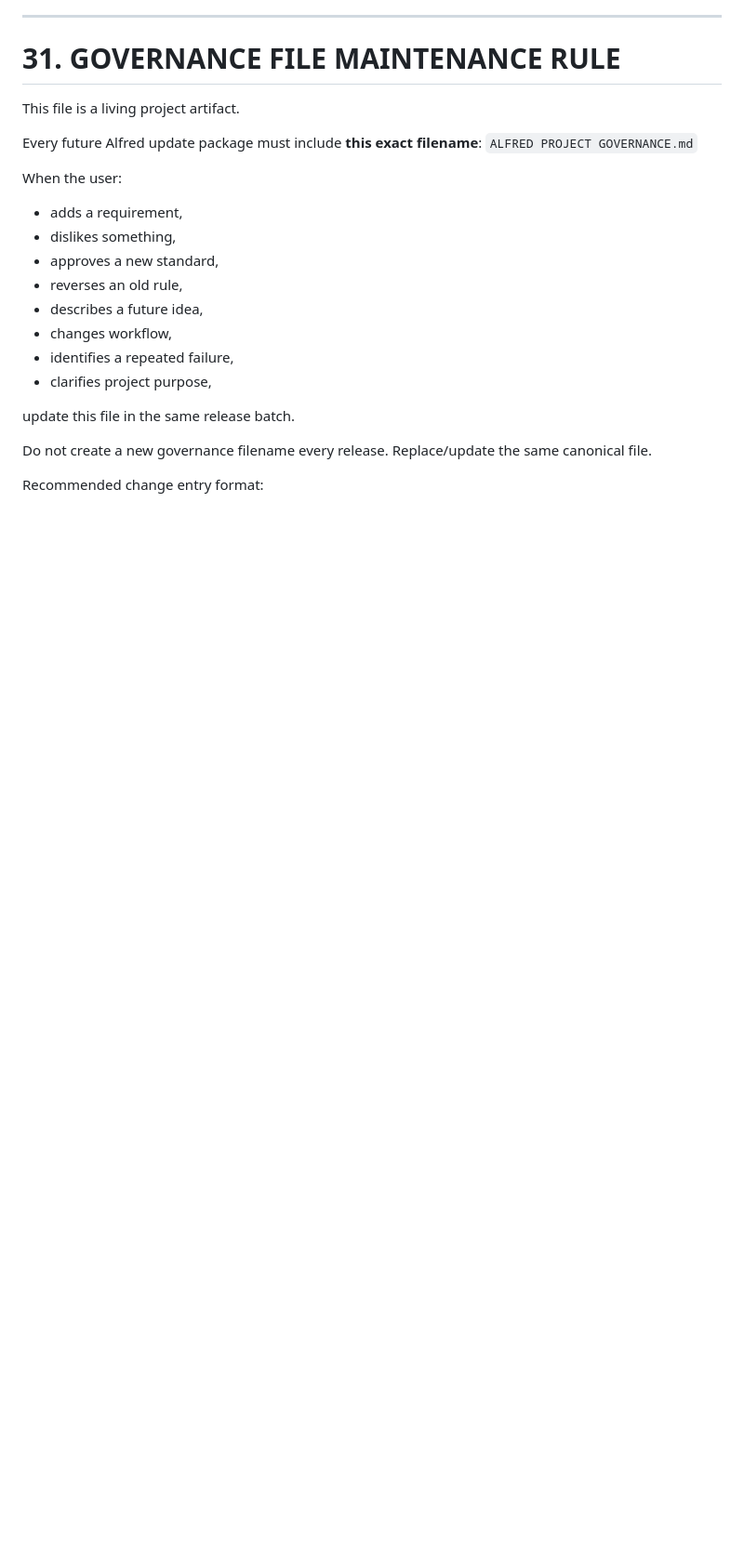
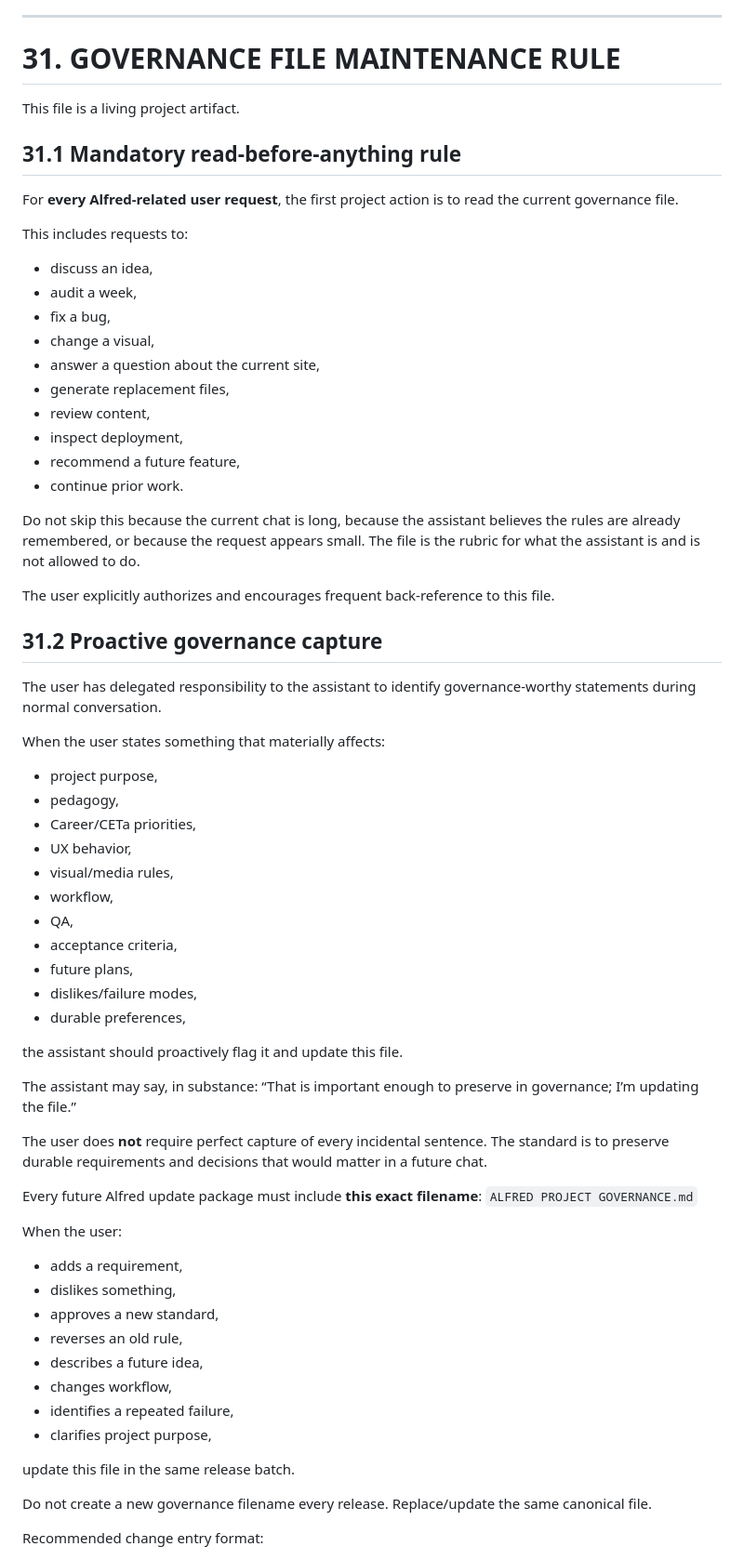
Before and after one commit to numberclaw2/alfred-university, a Markdown page: ALFRED PROJECT GOVERNANCE.md, the part around one of its changes. Shown at 93% size. GitHub-like rendering; blank space fills up the shorter version.

```diff
--- a/ALFRED PROJECT GOVERNANCE.md
+++ b/ALFRED PROJECT GOVERNANCE.md
@@ -1257,6 +1261,50 @@ After user upload:
 
 This file is a living project artifact.
 
+## 31.1 Mandatory read-before-anything rule
+
+For **every Alfred-related user request**, the first project action is to read the current governance file.
+
+This includes requests to:
+- discuss an idea,
+- audit a week,
+- fix a bug,
+- change a visual,
+- answer a question about the current site,
+- generate replacement files,
+- review content,
+- inspect deployment,
+- recommend a future feature,
+- continue prior work.
+
+Do not skip this because the current chat is long, because the assistant believes the rules are already remembered, or because the request appears small. The file is the rubric for what the assistant is and is not allowed to do.
+
+The user explicitly authorizes and encourages frequent back-reference to this file.
+
+## 31.2 Proactive governance capture
+
+The user has delegated responsibility to the assistant to identify governance-worthy statements during normal conversation.
+
+When the user states something that materially affects:
+- project purpose,
+- pedagogy,
+- Career/CETa priorities,
+- UX behavior,
+- visual/media rules,
+- workflow,
+- QA,
+- acceptance criteria,
+- future plans,
+- dislikes/failure modes,
+- durable preferences,
+
+the assistant should proactively flag it and update this file.
+
+The assistant may say, in substance: “That is important enough to preserve in governance; I’m updating the file.”
+
+The user does **not** require perfect capture of every incidental sentence. The standard is to preserve durable requirements and decisions that would matter in a future chat.
+
+
 Every future Alfred update package must include **this exact filename**:
 `ALFRED PROJECT GOVERNANCE.md`
 
```
Also changed, not shown: other parts of ALFRED PROJECT GOVERNANCE.md (+16 -8 lines).
